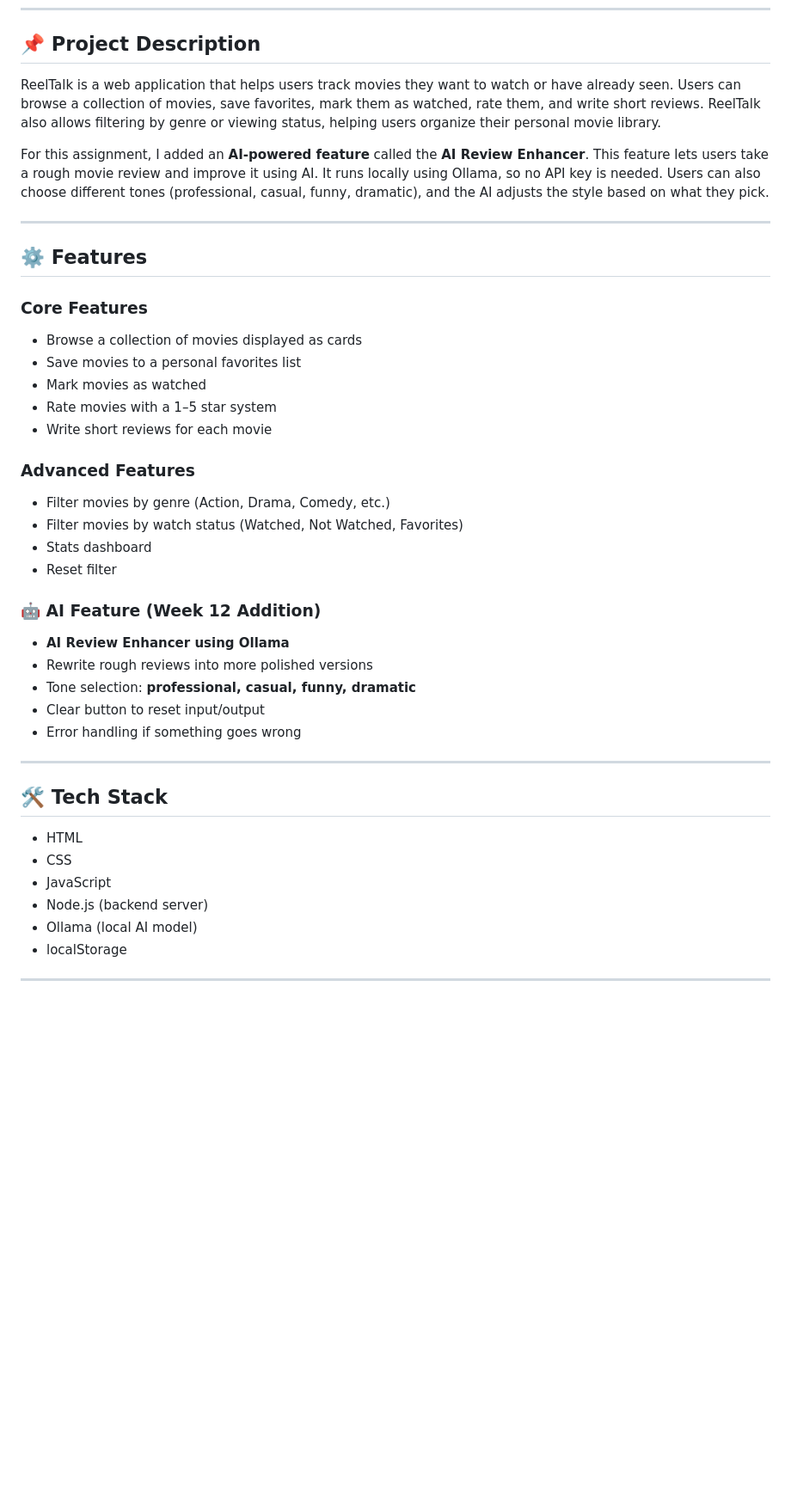
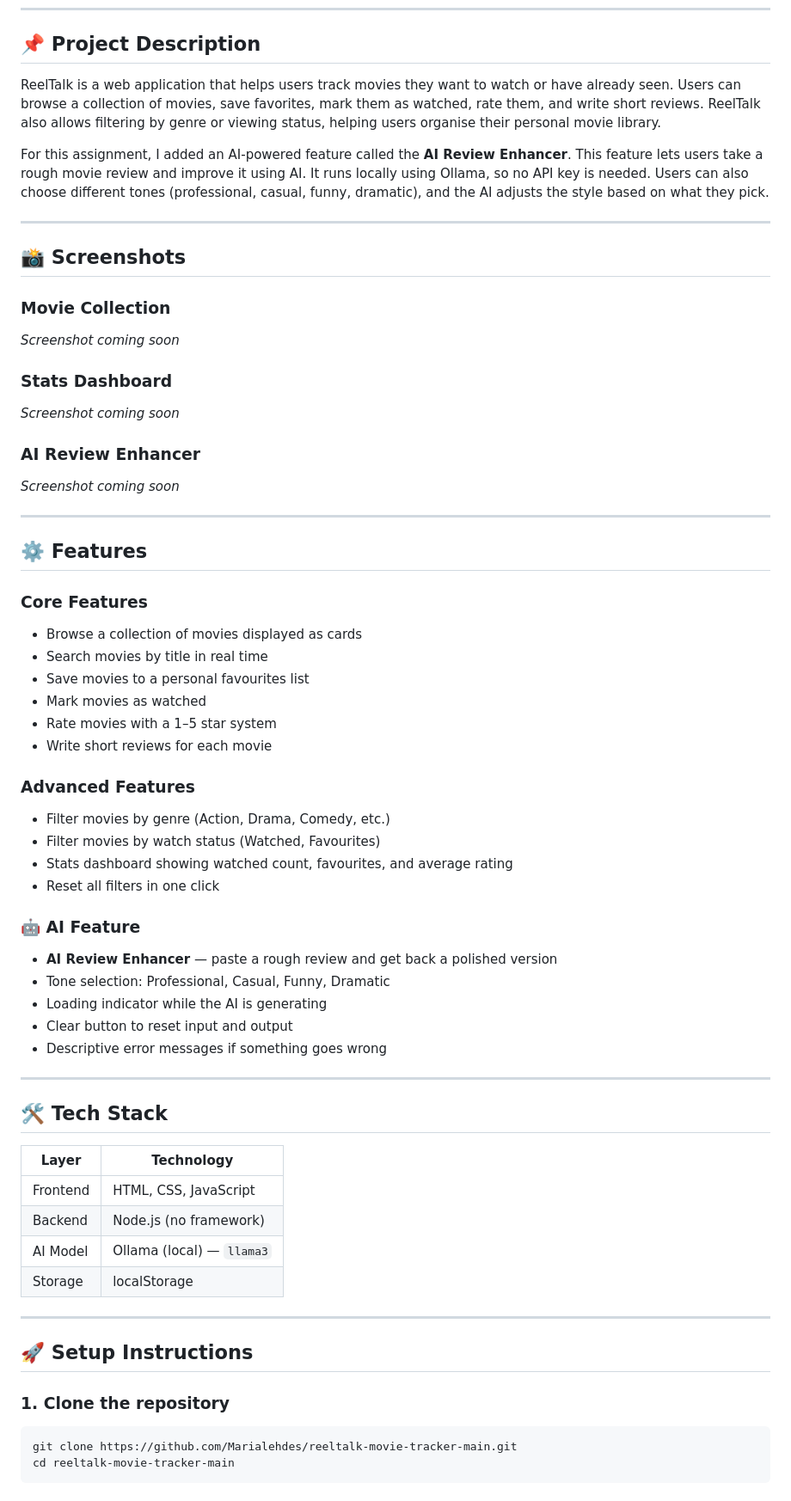
Before and after one commit to Marialehdes/reeltalk-movie-tracker-ai-integration, a Markdown page: README.md, the part around one of its changes. Shown at 86% size. GitHub-like rendering; blank space fills up the shorter version.

````diff
--- a/README.md
+++ b/README.md
@@ -6,9 +6,25 @@ A web application that lets users track movies, rate them, write reviews, and en
 
 ## 📌 Project Description
 
-ReelTalk is a web application that helps users track movies they want to watch or have already seen. Users can browse a collection of movies, save favorites, mark them as watched, rate them, and write short reviews. ReelTalk also allows filtering by genre or viewing status, helping users organize their personal movie library.
+ReelTalk is a web application that helps users track movies they want to watch or have already seen. Users can browse a collection of movies, save favorites, mark them as watched, rate them, and write short reviews. ReelTalk also allows filtering by genre or viewing status, helping users organise their personal movie library.
 
-For this assignment, I added an **AI-powered feature** called the **AI Review Enhancer**. This feature lets users take a rough movie review and improve it using AI. It runs locally using Ollama, so no API key is needed. Users can also choose different tones (professional, casual, funny, dramatic), and the AI adjusts the style based on what they pick.
+For this assignment, I added an AI-powered feature called the **AI Review Enhancer**. This feature lets users take a rough movie review and improve it using AI. It runs locally using Ollama, so no API key is needed. Users can also choose different tones (professional, casual, funny, dramatic), and the AI adjusts the style based on what they pick.
+
+---
+
+## 📸 Screenshots
+
+### Movie Collection
+<!-- Add a screenshot of the movie grid here -->
+*Screenshot coming soon*
+
+### Stats Dashboard
+<!-- Add a screenshot of the stats section here -->
+*Screenshot coming soon*
+
+### AI Review Enhancer
+<!-- Add a screenshot of the AI enhancer section here -->
+*Screenshot coming soon*
 
 ---
 
@@ -16,31 +32,43 @@ For this assignment, I added an **AI-powered feature** called the **AI Review En
 
 ### Core Features
 - Browse a collection of movies displayed as cards
-- Save movies to a personal favorites list
+- Search movies by title in real time
+- Save movies to a personal favourites list
 - Mark movies as watched
 - Rate movies with a 1–5 star system
 - Write short reviews for each movie
 
 ### Advanced Features
 - Filter movies by genre (Action, Drama, Comedy, etc.)
-- Filter movies by watch status (Watched, Not Watched, Favorites)
-- Stats dashboard
-- Reset filter
+- Filter movies by watch status (Watched, Favourites)
+- Stats dashboard showing watched count, favourites, and average rating
+- Reset all filters in one click
 
-### 🤖 AI Feature (Week 12 Addition)
-- **AI Review Enhancer using Ollama**
-- Rewrite rough reviews into more polished versions
-- Tone selection: **professional, casual, funny, dramatic**
-- Clear button to reset input/output
-- Error handling if something goes wrong
+### 🤖 AI Feature
+- **AI Review Enhancer** — paste a rough review and get back a polished version
+- Tone selection: Professional, Casual, Funny, Dramatic
+- Loading indicator while the AI is generating
+- Clear button to reset input and output
+- Descriptive error messages if something goes wrong
 
 ---
 
 ## 🛠️ Tech Stack
 
-- HTML
-- CSS
-- JavaScript
-- Node.js (backend server)
-- Ollama (local AI model)
-- localStorage
+| Layer | Technology |
+|---|---|
+| Frontend | HTML, CSS, JavaScript |
+| Backend | Node.js (no framework) |
+| AI Model | Ollama (local) — `llama3` |
+| Storage | localStorage |
+
+---
+
+## 🚀 Setup Instructions
+
+### 1. Clone the repository
+```bash
+git clone https://github.com/Marialehdes/reeltalk-movie-tracker-main.git
+cd reeltalk-movie-tracker-main
+```
+
````
Also changed, not shown: other parts of README.md (+38 -34 lines).
